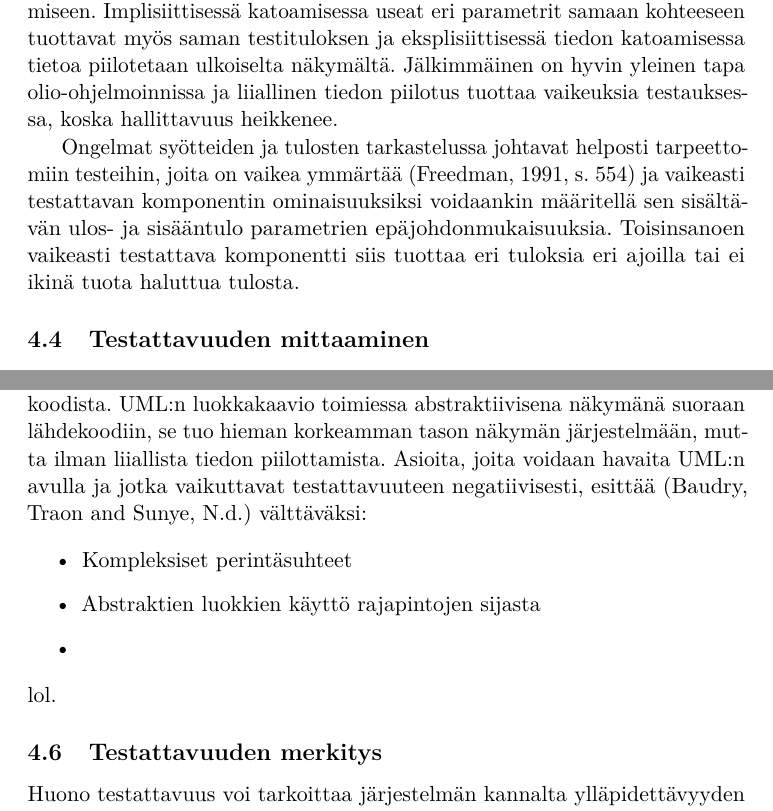
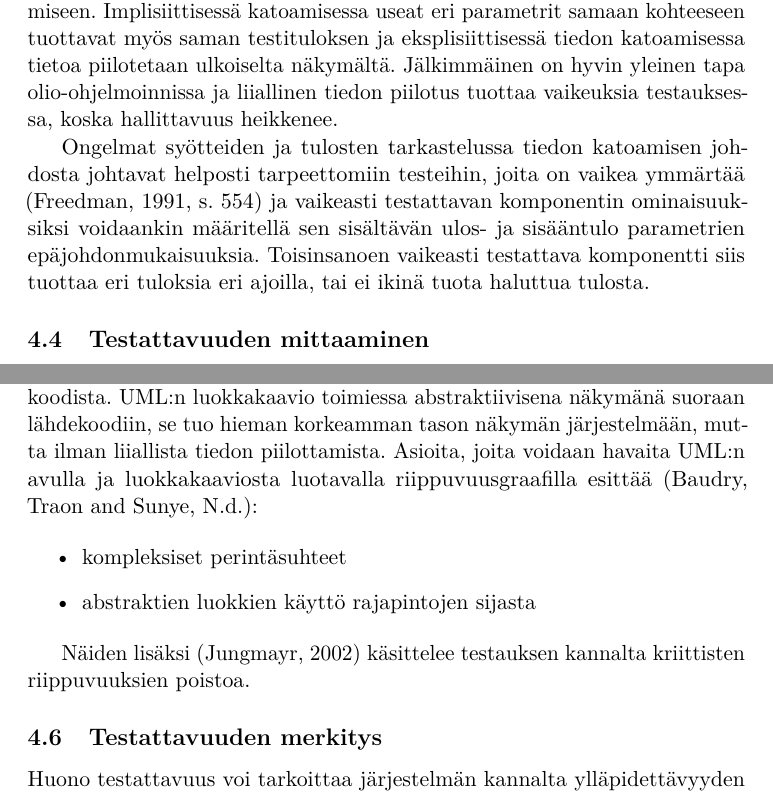
Before and after one commit to wakr/kandidaatintutkielma, a LaTeX document (kandi/malli.tex): two parts of pages 12 and 13 of 18, joined at a grey line, cut so that both start at the same text. Compiled offline with pdfLaTeX.

Commit message:
testability by Jyanmaur

```diff
--- a/kandi/malli.tex
+++ b/kandi/malli.tex
@@ -278,7 +279,7 @@ Testattavan komponentin ominaisuudet: testitapaukset ovat pieniä ja helposti lu
 
 Tietyt ominaisuudet vaikuttavat yleisesti ohjelmistojärjestelmissä negatiivisesti testattavuuteen. Tiedon katoaminen on yksi näistä \citep[s. 20-22]{Voas:1995:STN:624607.625469} ja se voidaan jakaa implisiittisen ja eksplisiittisen tiedon katoamiseen. Implisiittisessä katoamisessa useat eri parametrit samaan kohteeseen tuottavat myös saman testituloksen ja eksplisiittisessä tiedon katoamisessa tietoa piilotetaan ulkoiselta näkymältä. Jälkimmäinen on hyvin yleinen tapa olio-ohjelmoinnissa ja liiallinen tiedon piilotus tuottaa vaikeuksia testauksessa, koska hallittavuus heikkenee.
 
-Ongelmat syötteiden ja tulosten tarkastelussa johtavat helposti tarpeettomiin testeihin, joita on vaikea ymmärtää \citep[s. 554]{Freedman:1991:TSC:126218.126229} ja vaikeasti testattavan komponentin ominaisuuksiksi voidaankin määritellä sen sisältävän ulos- ja sisääntulo parametrien epäjohdonmukaisuuksia. Toisinsanoen vaikeasti testattava komponentti siis tuottaa eri tuloksia eri ajoilla tai ei ikinä tuota haluttua tulosta.
+Ongelmat syötteiden ja tulosten tarkastelussa tiedon katoamisen johdosta johtavat helposti tarpeettomiin testeihin, joita on vaikea ymmärtää \citep[s. 554]{Freedman:1991:TSC:126218.126229} ja vaikeasti testattavan komponentin ominaisuuksiksi voidaankin määritellä sen sisältävän ulos- ja sisääntulo parametrien epäjohdonmukaisuuksia. Toisinsanoen vaikeasti testattava komponentti siis tuottaa eri tuloksia eri ajoilla, tai ei ikinä tuota haluttua tulosta.
 
 
 
@@ -318,12 +319,11 @@ UML-luokkakaavio on todella yleisesti käytössä oleva ja juuri sen avulla näh
 
 % UML \citep{baudry_testability_2002}
 
-UML-kaaviosta on mahdollista nähdä erilaisia asioita, kuin suoraan lähdekoodista. UML:n luokkakaavio toimiessa abstraktiivisena näkymänä suoraan lähdekoodiin, se tuo hieman korkeamman tason näkymän järjestelmään, mutta ilman liiallista tiedon piilottamista. Asioita, joita voidaan havaita UML:n avulla ja jotka vaikuttavat testattavuuteen negatiivisesti, esittää \citep{baudry_testability_2002} välttäväksi:
+UML-kaaviosta on mahdollista nähdä erilaisia asioita, kuin suoraan lähdekoodista. UML:n luokkakaavio toimiessa abstraktiivisena näkymänä suoraan lähdekoodiin, se tuo hieman korkeamman tason näkymän järjestelmään, mutta ilman liiallista tiedon piilottamista. Asioita, joita voidaan havaita UML:n avulla ja luokkakaaviosta luotavalla riippuvuusgraafilla esittää \citep{baudry_testability_2002}:
 
 \begin{itemize}
-	\item Kompleksiset perintäsuhteet
-	\item Abstraktien luokkien käyttö rajapintojen sijasta
-	\item
+	\item kompleksiset perintäsuhteet
+	\item abstraktien luokkien käyttö rajapintojen sijasta
 \end{itemize}
 
 
@@ -331,8 +331,12 @@ UML-kaaviosta on mahdollista nähdä erilaisia asioita, kuin suoraan lähdekoodi
 
 % Test critical dependencies
 %Testi-kriittiset riippuvuudet \citep{Jungmayr:2002}.
-\noindent
-lol.
+
+Näiden lisäksi \citep{Jungmayr:2002} käsittelee testauksen kannalta kriittisten riippuvuuksien poistoa.
+
+
+
+
 
 %\subsection{Design for testability}
 
```
Also changed, not shown: kandi/malli.tex (1 more changed lines).
